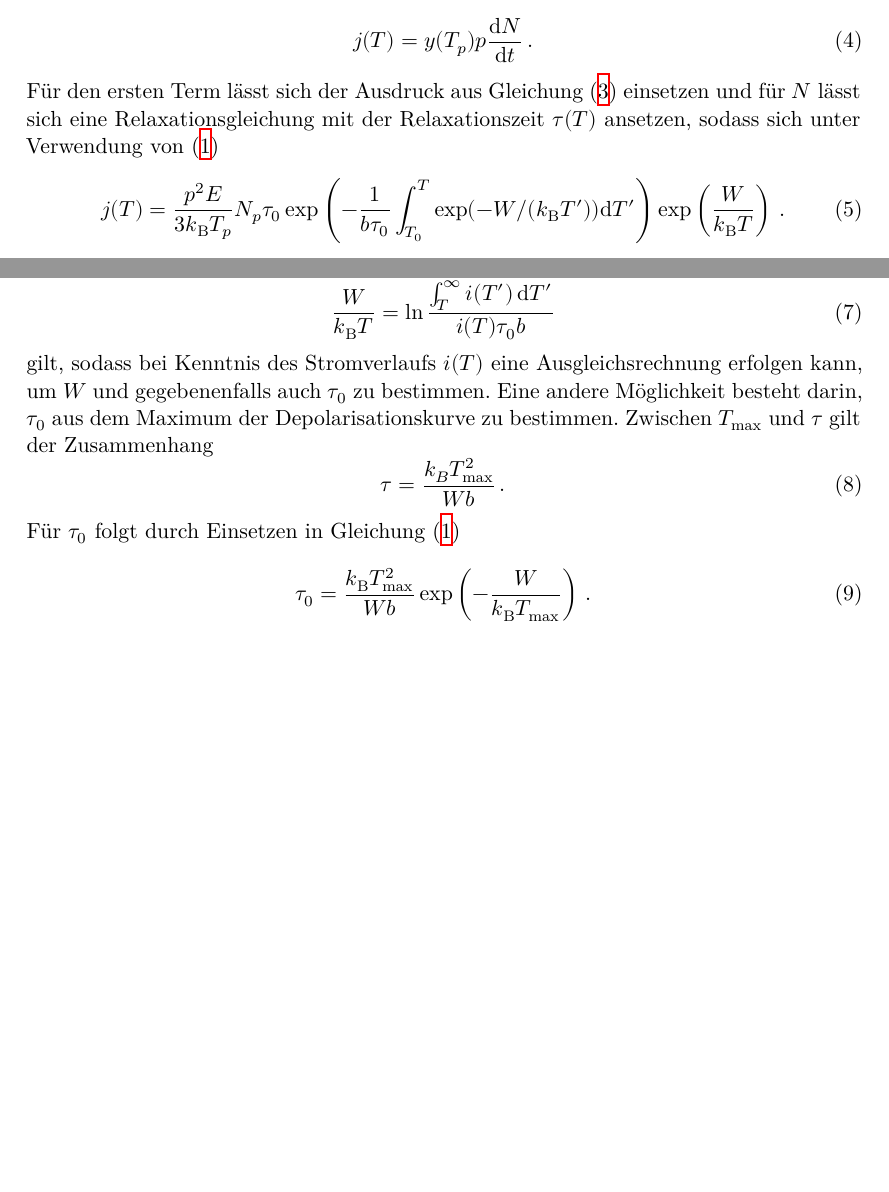
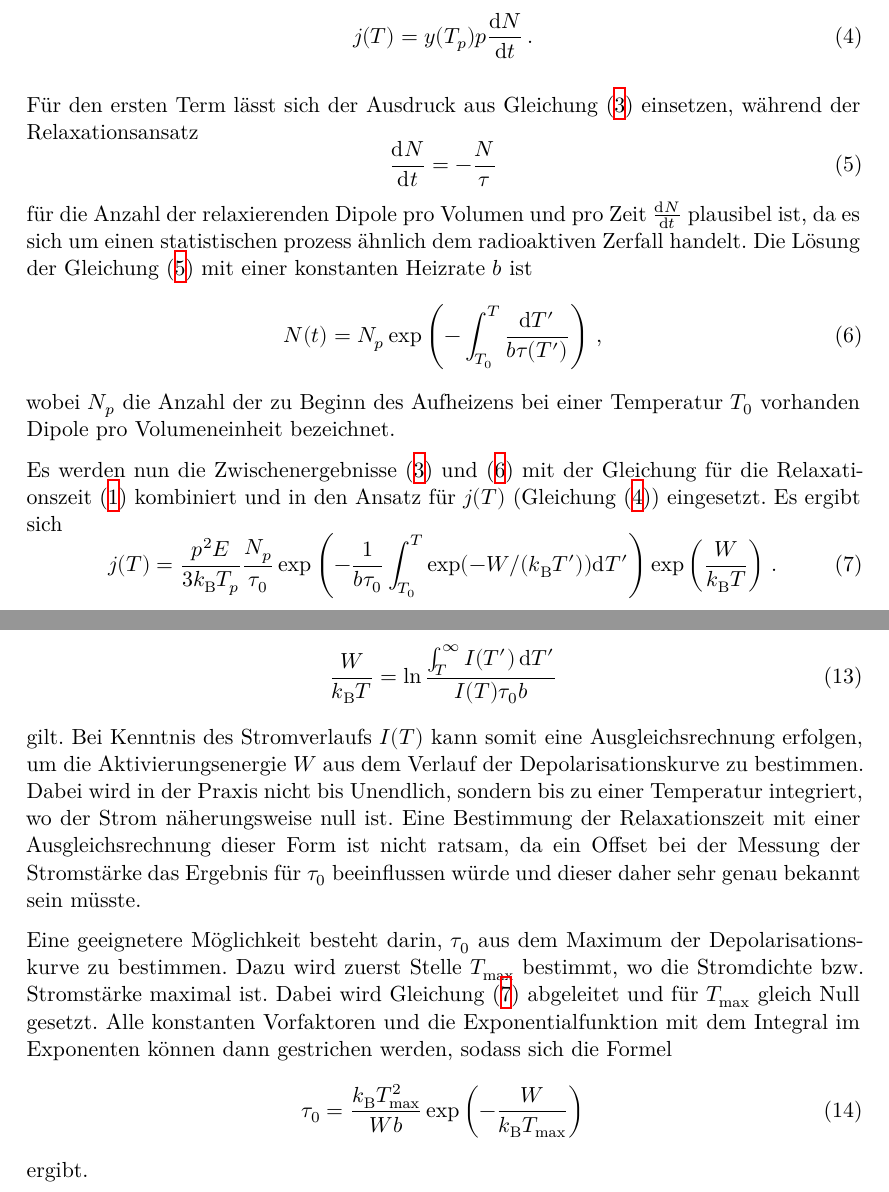
Before and after one commit to JaLuka98/FP_WS19-20, a LaTeX document (V48_Dipolrelaxation/main.tex, which reads V48_Dipolrelaxation/content/theorie.tex): two parts of pages 5 and 6 of 19 before the commit and two parts of pages 5 and 7 of 20 after it, joined at a grey line, cut so that both start at the same text, the shorter picture padded with empty space. Compiled offline with XeLaTeX.

Commit message:
all done for theory V48

```diff
--- a/V48_Dipolrelaxation/content/theorie.tex
+++ b/V48_Dipolrelaxation/content/theorie.tex
@@ -46,9 +46,23 @@ Dieser Zusammenhang gilt nur, wenn der Ionenkristall ausreichend bei dieser Temp
   j(T) = y(T_p) p \frac{\symup{d}N}{\symup{d}t}\,.
   \label{eqn:jAnsatz}
 \end{equation}
-Für den ersten Term lässt sich der Ausdruck aus Gleichung \eqref{eqn:yApprox} einsetzen und für $N$ lässt sich eine Relaxationsgleichung mit der Relaxationszeit $\tau(T)$ ansetzen, sodass sich unter Verwendung von \eqref{eqn:relaxtime}
+
+Für den ersten Term lässt sich der Ausdruck aus Gleichung \eqref{eqn:yApprox} einsetzen, während der Relaxationsansatz
 \begin{equation}
-  j(T) = \frac{p^2 E}{3 k_\text{B} T_p} {N_p}{\tau_0}
+  \frac{\symup{d}N}{\symup{d}t} = - \frac{N}{\tau}
+  \label{eqn:dNdt}
+\end{equation}
+für die Anzahl der relaxierenden Dipole pro Volumen und pro Zeit $\frac{\symup{d}N}{\symup{d}t}$ plausibel ist, da es sich um einen statistischen prozess ähnlich dem radioaktiven Zerfall handelt.
+Die Lösung der Gleichung \eqref{eqn:dNdt} mit einer konstanten Heizrate $b$ ist
+\begin{equation}
+  N(t) = N_p \exp \left(- \int_{T_0}^{T} \frac{\symup{d}T'}{b \tau(T')} \right) \,,
+  \label{eqn:N(t)}
+\end{equation}
+wobei $N_p$ die Anzahl der zu Beginn des Aufheizens bei einer Temperatur $T_0$ vorhanden Dipole pro Volumeneinheit bezeichnet.
+
+Es werden nun die Zwischenergebnisse \eqref{eqn:yApprox} und \eqref{eqn:N(t)} mit der Gleichung für die Relaxationszeit \eqref{eqn:relaxtime} kombiniert und in den Ansatz für $j(T)$ (Gleichung \eqref{eqn:jAnsatz}) eingesetzt. Es ergibt sich
+\begin{equation}
+  j(T) = \frac{p^2 E}{3 k_\text{B} T_p} \frac{N_p}{\tau_0}
          \exp \left(- \frac{1}{b \tau_0} \int_{T_0}^{T} \exp(-W/(k_\text{B}T')) \symup{d}T' \right) \exp\left(\frac{W}{k_{\text{B}}T}\right)\,.
   \label{eqn:depolKurve}
 \end{equation}
@@ -73,7 +87,6 @@ genähert werden kann. Es ist dann möglich, in diesem Bereich eine Ausgleichsre
 \subsection{Herleitung des Depolarisationsstroms über den Polarisationsansatz}
 \label{subsec:polAnsatz}
 
-Es ist auch möglich, die Aktivierungsenergie und die charakteristische Relaxationszeit über den gesamten Kurvenverlauf zu ermitteln. Dazu wird betrachtet, dass die Änderung der Polarisation der Probe einen Strom hervorruft.
-Es zeigt sich, dass mit dem Strom $i(T)$ der Zusammenhang
+Es ist auch möglich, die Aktivierungsenergie und die charakteristische Relaxationszeit über den gesamten Kurvenverlauf zu ermitteln.
+Dazu wird die Polarisation $P$ der Probe (Gesamtdipolmoment pro Volumeneinheit) betrachtet, für die ebenso eine Relaxationsgleichung analog zu Gleichung \eqref{eqn:dNdt} gilt:
 \begin{equation}
-  \frac{W}{k_\text{B}T} = \ln \frac{\int_T^\infty i(T')\,\symup{d}T'}{i(T) \tau_0 b}
@@ -80,13 +109,18 @@ Es zeigt sich, dass mit dem Strom $i(T)$ der Zusammenhang
+\begin{equation}
+  \frac{W}{k_\text{B}T} = \ln \frac{\int_T^\infty I(T')\,\symup{d}T'}{I(T) \tau_0 b}
   \label{eqn:polAnsatz}
 \end{equation}
-gilt, sodass bei Kenntnis des Stromverlaufs $i(T)$ eine Ausgleichsrechnung erfolgen kann, um $W$ und gegebenenfalls auch $\tau_0$ zu bestimmen.
-Eine andere Möglichkeit besteht darin, $\tau_0$ aus dem Maximum der Depolarisationskurve zu bestimmen.
-Zwischen $T_{\text{max}}$ und $\tau$ gilt der Zusammenhang
-\begin{equation}
-	\tau=\frac{k_B T_{\text{max}}^2}{W b} \,.
-\end{equation}
-Für $\tau_0$ folgt durch Einsetzen in Gleichung \eqref{eqn:relaxtime}
+gilt. Bei Kenntnis des Stromverlaufs $I(T)$ kann somit eine Ausgleichsrechnung erfolgen, um die Aktivierungsenergie $W$ aus dem Verlauf der Depolarisationskurve zu bestimmen. Dabei wird in der Praxis nicht bis Unendlich, sondern bis zu einer Temperatur integriert, wo der Strom näherungsweise null ist.
+Eine Bestimmung der Relaxationszeit mit einer Ausgleichsrechnung dieser Form ist nicht ratsam, da ein Offset bei der Messung der Stromstärke das Ergebnis für $\tau_0$ beeinflussen würde und dieser daher sehr genau bekannt sein müsste.
+
+Eine geeignetere Möglichkeit besteht darin, $\tau_0$ aus dem Maximum der Depolarisationskurve zu bestimmen. Dazu wird zuerst Stelle $T_{\text{max}}$  bestimmt, wo die Stromdichte bzw. Stromstärke maximal ist. Dabei wird Gleichung \eqref{eqn:depolKurve} abgeleitet und für $T_{\text{max}}$ gleich Null gesetzt.
+Alle konstanten Vorfaktoren und die Exponentialfunktion mit dem Integral im Exponenten können dann gestrichen werden, sodass sich die Formel
+%Zwischen $T_{\text{max}}$ und $\tau$ gilt der Zusammenhang
+%\begin{equation}
+%	\tau=\frac{k_B T_{\text{max}}^2}{W b} \,.
+%\end{equation}
 \begin{equation}
   \tau_0 = \frac{k_\text{B}T_{\text{max}}^2}{Wb}\exp\left(-\frac{W}{k_\text{B}T_\text{max}}\right)
-  \label{eqn:tau_0}\,.
+  \label{eqn:tau_0}
 \end{equation}
+ergibt.
```
Also changed, not shown: V48_Dipolrelaxation/lit.bib (+5 -0 lines), V48_Dipolrelaxation/content/theorie.tex (22 more changed lines).
